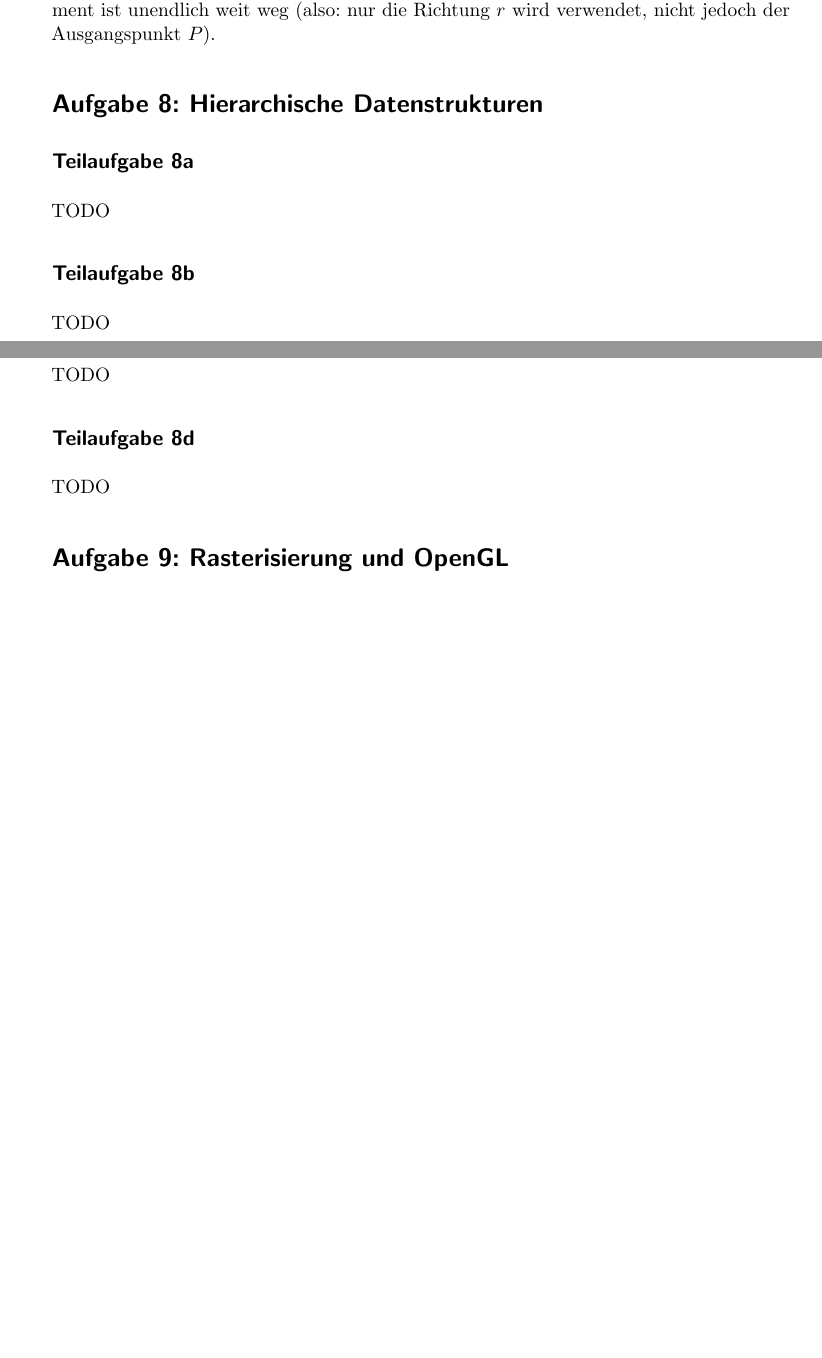
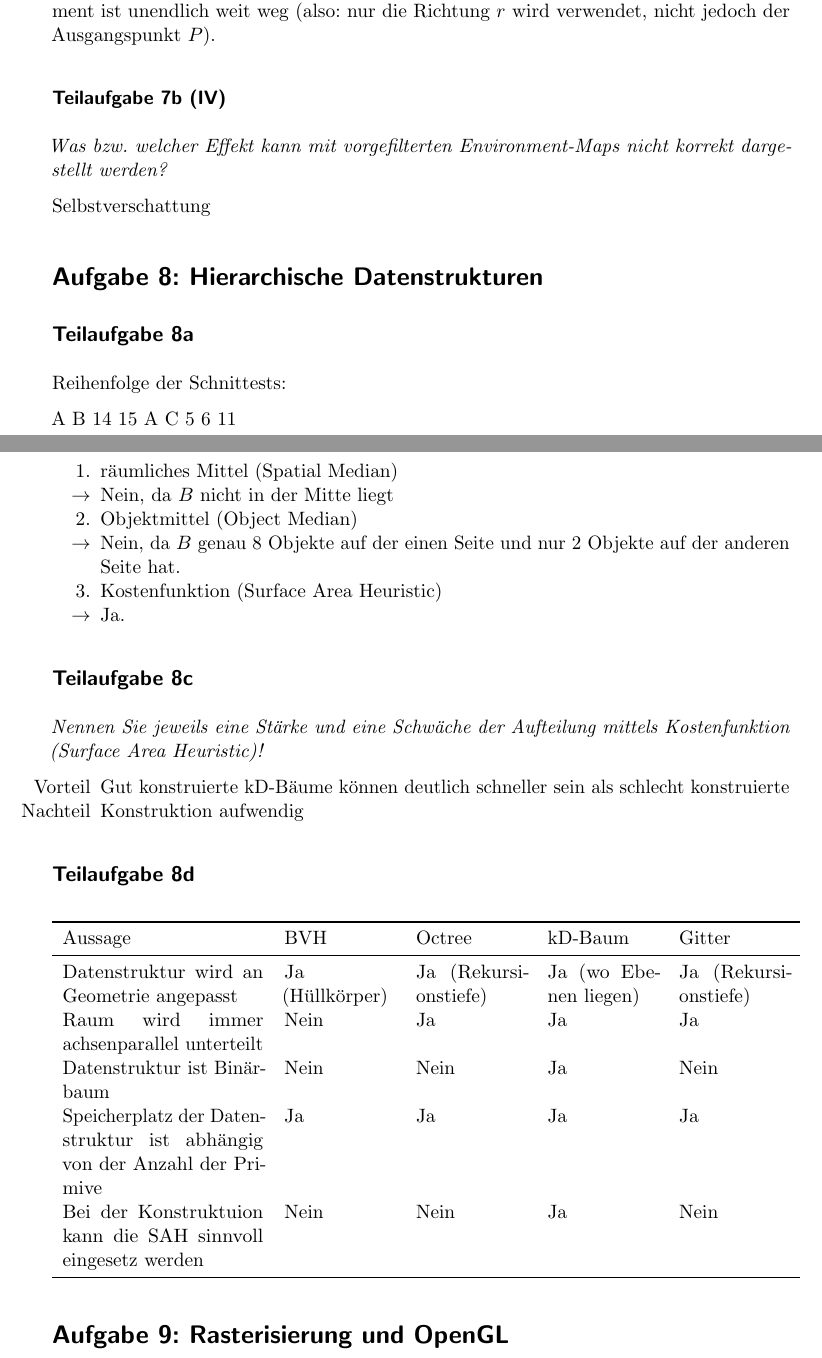
Before and after one commit to MartinThoma/KIT-Musterloesungen, a LaTeX document (CG/2014-Nachklausur/2014-Nachklausur.tex): two parts of pages 7 and 8 of 9, joined at a grey line, cut so that both start at the same text, the shorter picture padded with empty space. The pictures show the PDF file CG/2014-Nachklausur/2014-Nachklausur.pdf that the author committed with the source.

Commit message:
Add solution for A8

```diff
--- a/CG/2014-Nachklausur/2014-Nachklausur.tex
+++ b/CG/2014-Nachklausur/2014-Nachklausur.tex
@@ -247,16 +248,50 @@ Terminator (Reflektion auf dem Terminator im Film, vgl. Kapitel~4, Folie~97)
 Das Environment ist unendlich weit weg (also: nur die Richtung $r$ wird verwendet,
 nicht jedoch der Ausgangspunkt $P$).
 
+\subsubsection*{Teilaufgabe 7b (IV)}
+\textit{Was bzw. welcher Effekt kann mit vorgefilterten Environment-Maps nicht korrekt dargestellt werden?}
+
+Selbstverschattung
+
 
 \section*{Aufgabe 8: Hierarchische Datenstrukturen}
 \subsection*{Teilaufgabe 8a}
-TODO
+
+Reihenfolge der Schnittests:
+
+A B 14 15 A C 5 6 11
+
 \subsection*{Teilaufgabe 8b}
-TODO
+\begin{enumerate}
+    \item räumliches Mittel (Spatial Median)
+    \item[$\rightarrow$] Nein, da $B$ nicht in der Mitte liegt
+    \item Objektmittel (Object Median)
+    \item[$\rightarrow$] Nein, da $B$ genau 8~Objekte auf der einen Seite und
+                         nur 2~Objekte auf der anderen Seite hat.
+    \item Kostenfunktion (Surface Area Heuristic)
+    \item[$\rightarrow$] Ja.
+\end{enumerate}
+
 \subsection*{Teilaufgabe 8c}
-TODO
+\textit{Nennen Sie jeweils eine Stärke und eine Schwäche der Aufteilung mittels Kostenfunktion (Surface Area Heuristic)!}
+
+\begin{itemize}
+    \item[Vorteil] Gut konstruierte kD-Bäume können deutlich schneller sein als schlecht konstruierte
+    \item[Nachteil] Konstruktion aufwendig
+\end{itemize}
+
+
 \subsection*{Teilaufgabe 8d}
-TODO
+\begin{table}[H]
+    \begin{tabular}{p{4cm}p{2.2cm}p{2.2cm}p{2.2cm}p{2.2cm}}\toprule
+    Aussage                                                                 & BVH             & Octree               & kD-Baum               & Gitter               \\\midrule
+    Datenstruktur wird an Geometrie angepasst                               & Ja (Hüllkörper) & Ja (Rekursionstiefe) & Ja (wo Ebenen liegen) & Ja (Rekursionstiefe) \\
+    Raum wird immer achsen\-parallel unterteilt                               & Nein            & Ja                   & Ja                    & Ja                   \\
+    Datenstruktur ist Binär\-baum                                             & Nein            & Nein                 & Ja                    & Nein                 \\
+    Speicherplatz der Daten\-struktur ist abhängig von der Anzahl der Primive & Ja              & Ja                   & Ja                    & Ja                   \\
+    Bei der Konstruktuion kann die SAH sinnvoll eingesetz werden            & Nein            & Nein                 & Ja                    & Nein                 \\\bottomrule
+    \end{tabular}
+\end{table}
 
 \section*{Aufgabe 9: Rasterisierung und OpenGL}
 TODO
```
Also changed, not shown: CG/2014-Nachklausur/2014-Nachklausur.pdf, CG/2014-Nachklausur/2014-Nachklausur.tex (1 more changed lines).
